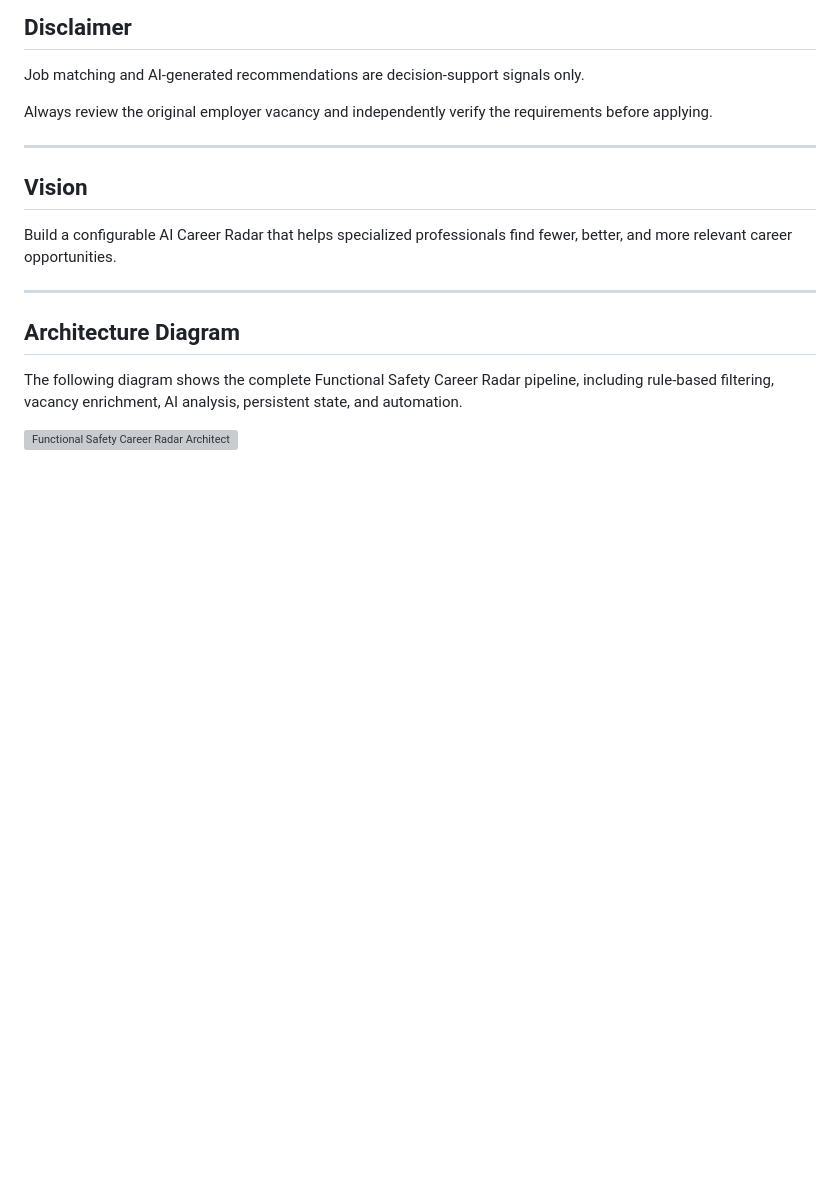
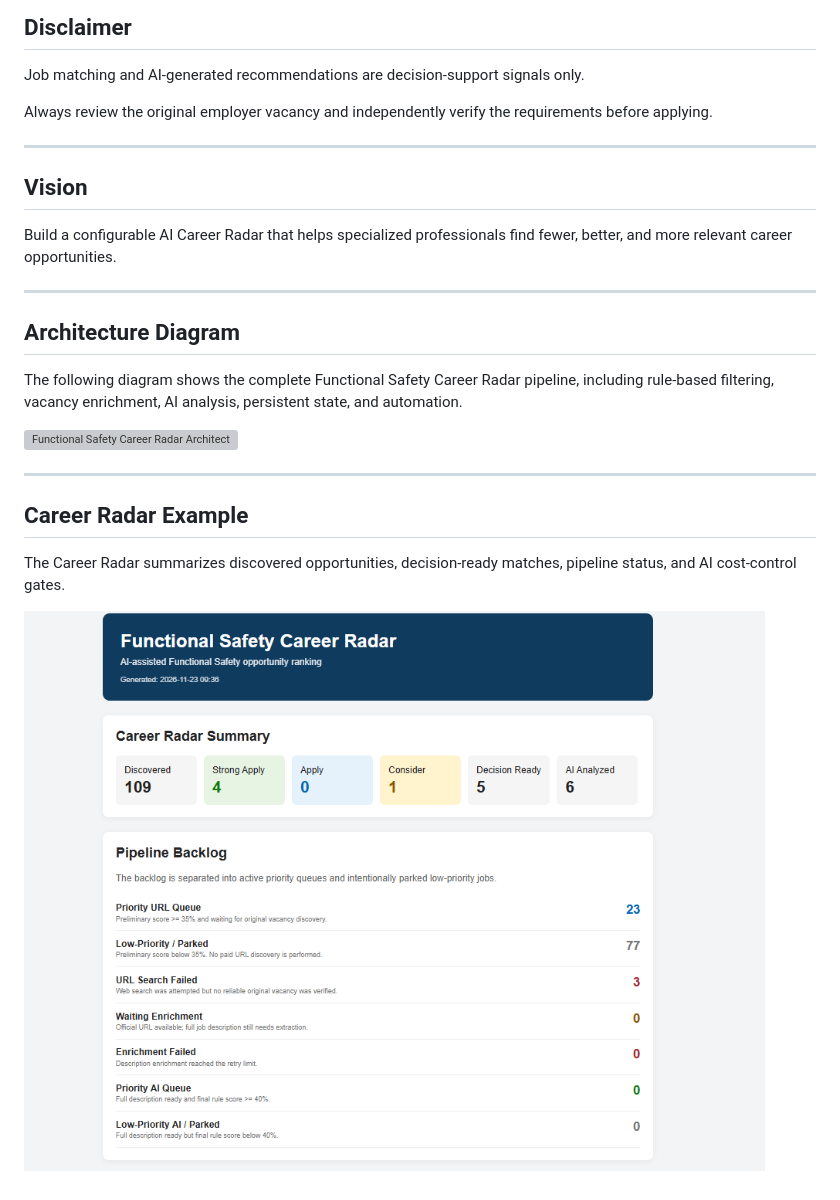
Before and after one commit to huzaifa91/functional-safety-career-radar, a Markdown page: README.md, the part around the change. Drawn GitHub-style; pictures changed too: docs/career-radar-example.png (added); blank space fills up the shorter version; grey boxes are pictures that could not be loaded.

Commit message:
Add Career Radar example screenshot

```diff
--- a/README.md
+++ b/README.md
@@ -627,3 +627,12 @@ Build a configurable AI Career Radar that helps specialized professionals find f
 The following diagram shows the complete Functional Safety Career Radar pipeline, including rule-based filtering, vacancy enrichment, AI analysis, persistent state, and automation.
 
 ![Functional Safety Career Radar Architecture](docs/architecture.png)
+
+
+---
+
+## Career Radar Example
+
+The Career Radar summarizes discovered opportunities, decision-ready matches, pipeline status, and AI cost-control gates.
+
+![Career Radar example](docs/career-radar-example.png)
```
